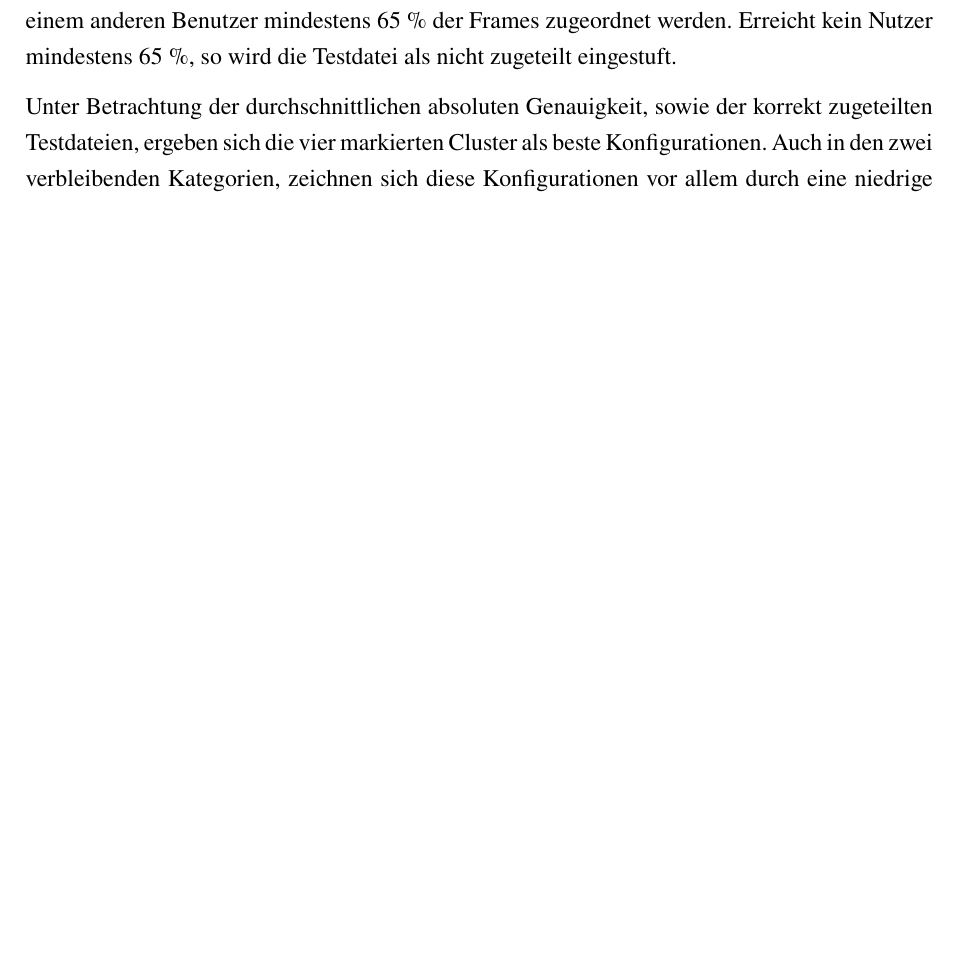
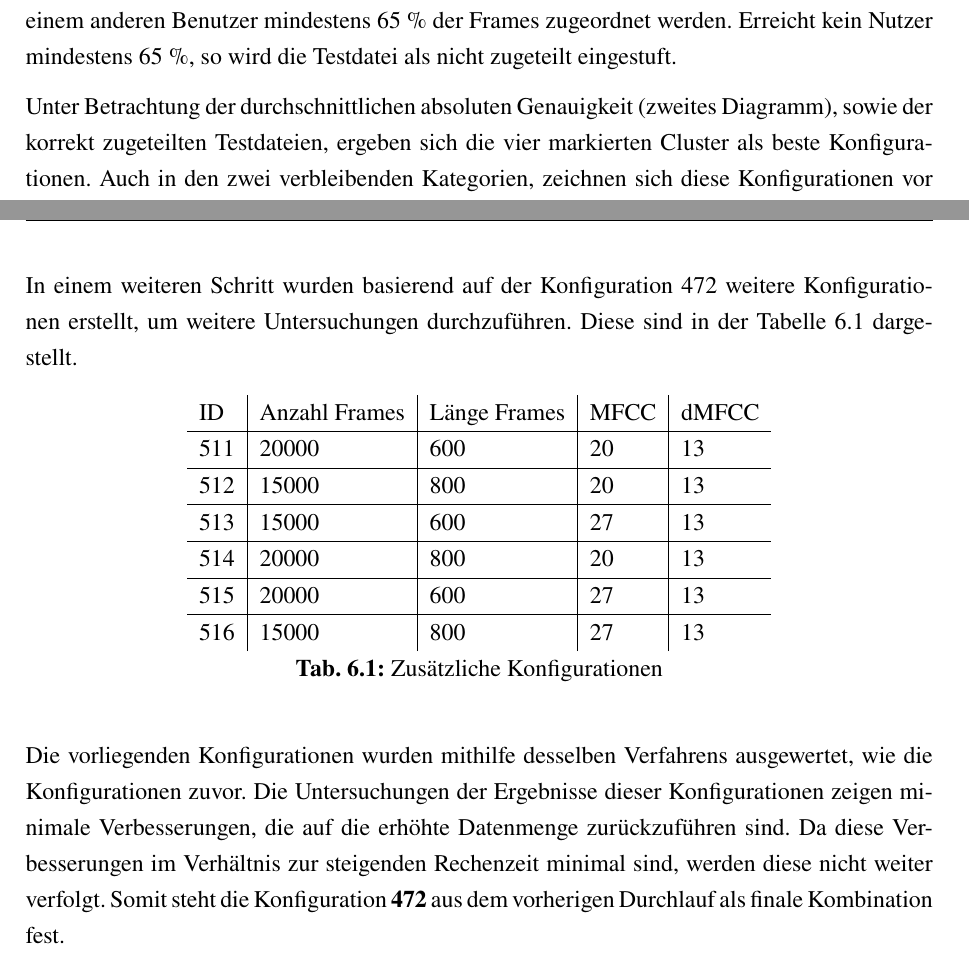
Before and after one commit to DHBW-FN-TIT20/user-authentication-using-voice-recognition, a LaTeX paper (latex/main.tex, which reads latex/chapter/Evaluation.tex): part of page 49 of 50 before the commit and two parts of pages 49 and 50 of 51 after it, the two joined at a grey line, cut so that both start at the same text, the shorter picture padded with empty space. Compiled offline with pdfLaTeX.

Commit message:
final fixes

```diff
--- a/latex/chapter/Evaluation.tex
+++ b/latex/chapter/Evaluation.tex
@@ -20,7 +20,7 @@ Eine Testdatei gilt als korrekt zugeteilt, wenn dem zu authentifizierenden Benut
 Analog gilt die Testdatei als nicht korrekt zugeteilt, wenn einem anderen Benutzer mindestens 65 \% der Frames zugeordnet werden.
 Erreicht kein Nutzer mindestens 65 \%, so wird die Testdatei als nicht zugeteilt eingestuft.
 
-Unter Betrachtung der durchschnittlichen absoluten Genauigkeit, sowie der korrekt zugeteilten Testdateien, ergeben sich die vier markierten Cluster als beste Konfigurationen.
+Unter Betrachtung der durchschnittlichen absoluten Genauigkeit (zweites Diagramm), sowie der korrekt zugeteilten Testdateien, ergeben sich die vier markierten Cluster als beste Konfigurationen.
 Auch in den zwei verbleibenden Kategorien, zeichnen sich diese Konfigurationen vor allem durch eine niedrige Anzahl an nicht zugeordneten Dateien (kleiner 25 \%), sowie falsch zugeordneter Dateien (kleiner 2 \%) aus.
 
 Die Bildung der Cluster ist dabei auf die Art und Weise wie die Konfigurationen erzeugt werden zurückzuführen.
@@ -40,3 +40,26 @@ Die Evaluation ergibt somit, dass die Konfiguration mit der ID 472 die besten Er
 Dabei werden 1500 Frames bei einer Frame-Größe von 600 Samples generiert.
 Daraufhin werden 20 \ac{MFCC} Koeffizienten, sowie 13 \ac{dMFCC} Koeffizienten pro Frame erzeugt, welche durch das neuronale Netz ausgewertet werden.
 \ac{LPC} und \ac{LPCC} zeigen in den ausgewählten Konfigurationen keinen signifikanten Mehrwert, weshalb diese nicht verwendet werden.
+
+In einem weiteren Schritt wurden basierend auf der Konfiguration 472 weitere Konfigurationen erstellt, um weitere Untersuchungen durchzuführen.
+Diese sind in der Tabelle \ref{table:additionalKonfigs} dargestellt.
+\begin{table}[H]
+    \centering
+    \begin{tabular}{l|l|l|l|l}
+    ID  & Anzahl Frames & Länge Frames & \ac{MFCC} & \ac{dMFCC} \\ \hline
+    511 & 20000         & 600          & 20        & 13     \\ \hline
+    512 & 15000         & 800          & 20        & 13     \\ \hline
+    513 & 15000         & 600          & 27        & 13     \\ \hline
+    514 & 20000         & 800          & 20        & 13     \\ \hline
+    515 & 20000         & 600          & 27        & 13     \\ \hline
+    516 & 15000         & 800          & 27        & 13
+    \end{tabular}
+    \caption{Zusätzliche Konfigurationen}
+    \label{table:additionalKonfigs}
+\end{table}\noindent
+Die vorliegenden Konfigurationen wurden mithilfe desselben Verfahrens ausgewertet, wie die Konfigurationen zuvor.
+Die Untersuchungen der Ergebnisse dieser Konfigurationen zeigen minimale Verbesserungen, die auf die erhöhte Datenmenge zurückzuführen sind.
+Da diese Verbesserungen im Verhältnis zur steigenden Rechenzeit minimal sind, werden diese nicht weiter verfolgt.
+Somit steht die Konfiguration \textbf{472} aus dem vorherigen Durchlauf als finale Kombination fest.
+
+% TODO Auswertung einfügen.
```
Also changed, not shown: latex/chapter/Evaluation.tex (2 more changed lines).
